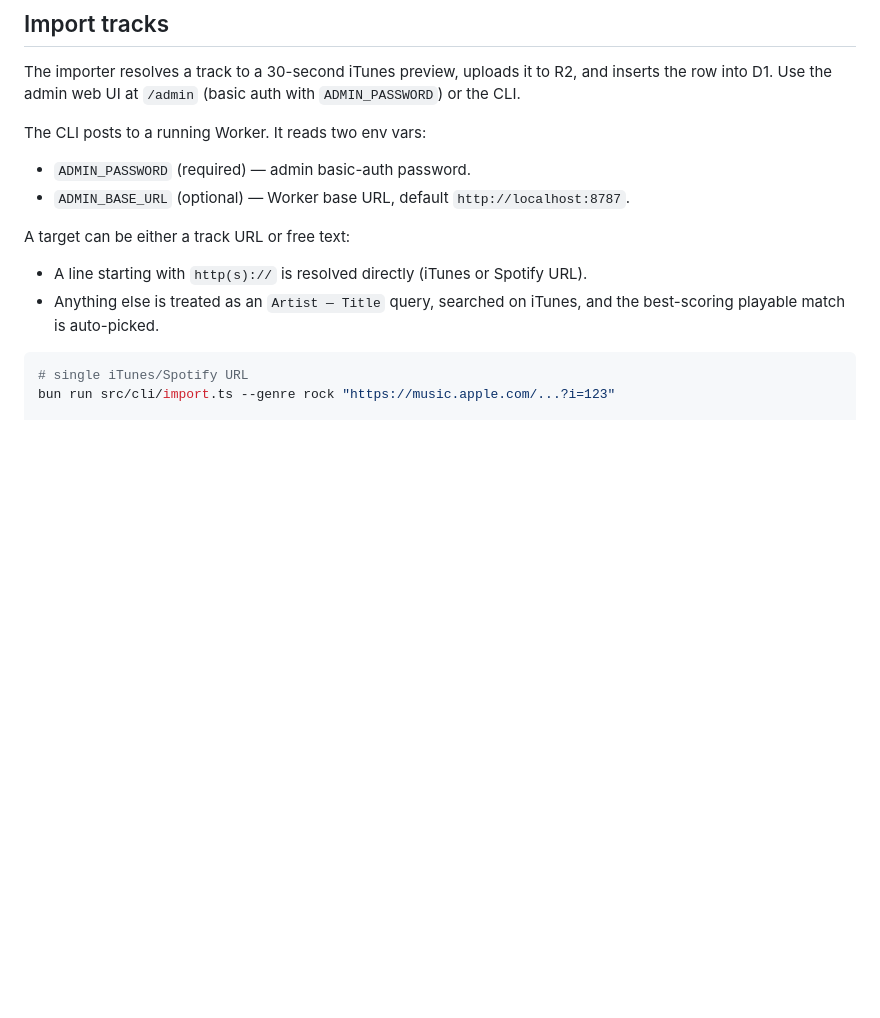
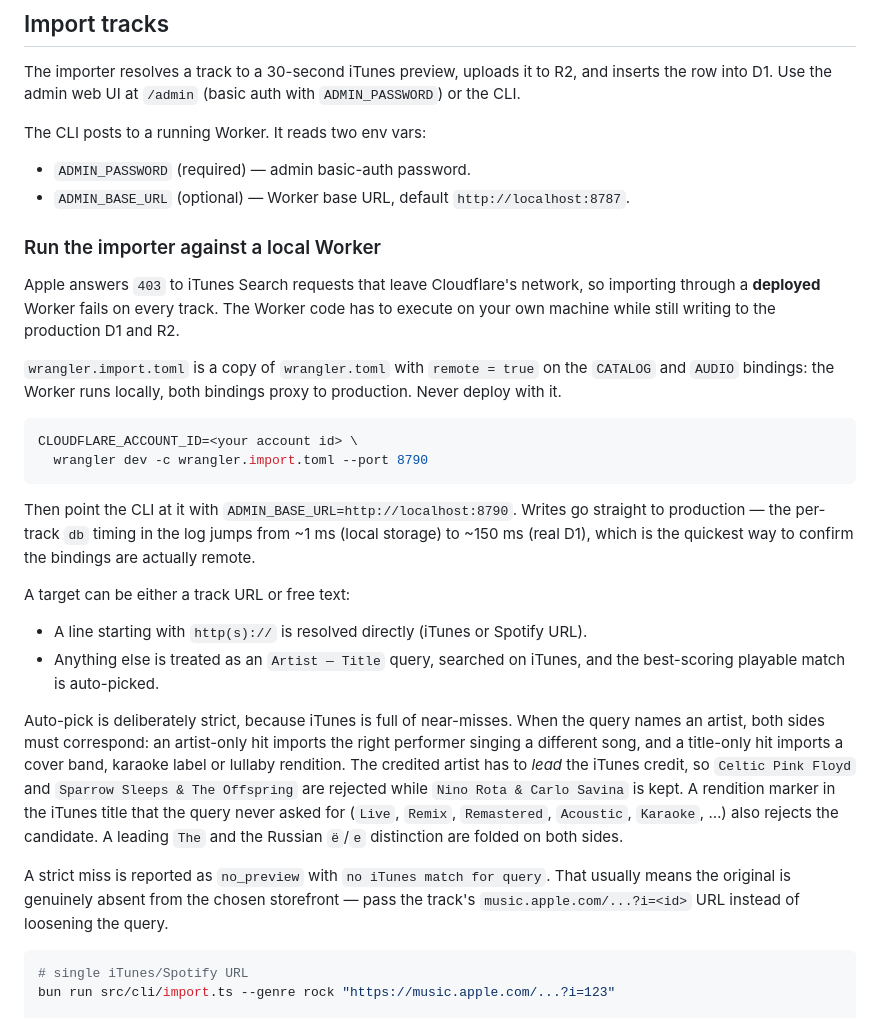
Before and after one commit to ingvarch/guess-the-melody, a Markdown page: README.md, the part around one of its changes. GitHub-like rendering; blank space fills up the shorter version.

````diff
--- a/README.md
+++ b/README.md
@@ -81,11 +81,45 @@ The CLI posts to a running Worker. It reads two env vars:
 - `ADMIN_PASSWORD` (required) — admin basic-auth password.
 - `ADMIN_BASE_URL` (optional) — Worker base URL, default `http://localhost:8787`.
 
+### Run the importer against a local Worker
+
+Apple answers `403` to iTunes Search requests that leave Cloudflare's network, so
+importing through a **deployed** Worker fails on every track. The Worker code has
+to execute on your own machine while still writing to the production D1 and R2.
+
+`wrangler.import.toml` is a copy of `wrangler.toml` with `remote = true` on the
+`CATALOG` and `AUDIO` bindings: the Worker runs locally, both bindings proxy to
+production. Never deploy with it.
+
+```bash
+CLOUDFLARE_ACCOUNT_ID=<your account id> \
+  wrangler dev -c wrangler.import.toml --port 8790
+```
+
+Then point the CLI at it with `ADMIN_BASE_URL=http://localhost:8790`. Writes go
+straight to production — the per-track `db` timing in the log jumps from ~1 ms
+(local storage) to ~150 ms (real D1), which is the quickest way to confirm the
+bindings are actually remote.
+
 A target can be either a track URL or free text:
 
 - A line starting with `http(s)://` is resolved directly (iTunes or Spotify URL).
 - Anything else is treated as an `Artist — Title` query, searched on iTunes, and
   the best-scoring playable match is auto-picked.
+
+Auto-pick is deliberately strict, because iTunes is full of near-misses. When the
+query names an artist, both sides must correspond: an artist-only hit imports the
+right performer singing a different song, and a title-only hit imports a cover
+band, karaoke label or lullaby rendition. The credited artist has to *lead* the
+iTunes credit, so `Celtic Pink Floyd` and `Sparrow Sleeps & The Offspring` are
+rejected while `Nino Rota & Carlo Savina` is kept. A rendition marker in the
+iTunes title that the query never asked for (`Live`, `Remix`, `Remastered`,
+`Acoustic`, `Karaoke`, …) also rejects the candidate. A leading `The` and the
+Russian `ё`/`е` distinction are folded on both sides.
+
+A strict miss is reported as `no_preview` with `no iTunes match for query`. That
+usually means the original is genuinely absent from the chosen storefront — pass
+the track's `music.apple.com/...?i=<id>` URL instead of loosening the query.
 
 ```bash
 # single iTunes/Spotify URL
````
Also changed, not shown: other parts of README.md (+32 -16 lines).
